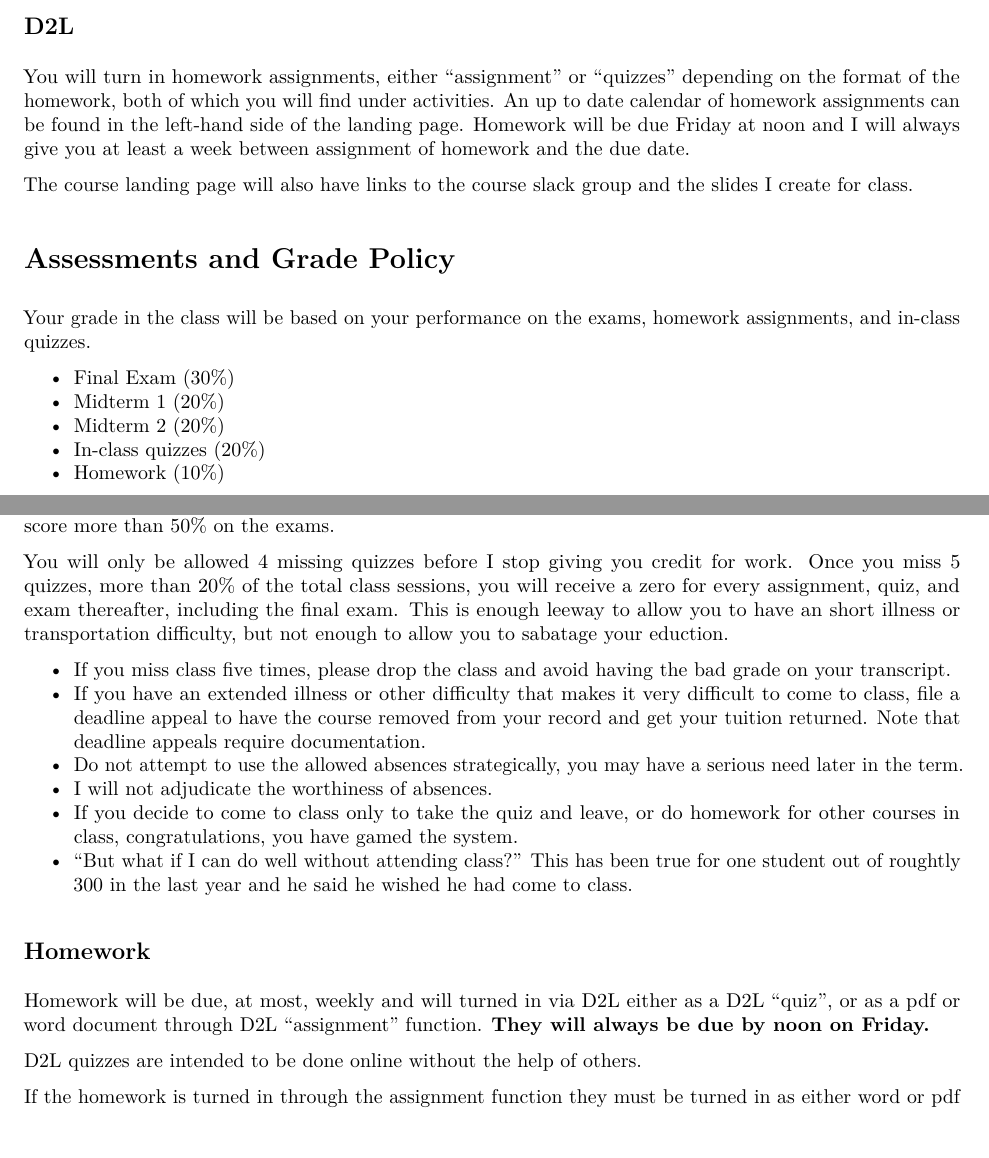
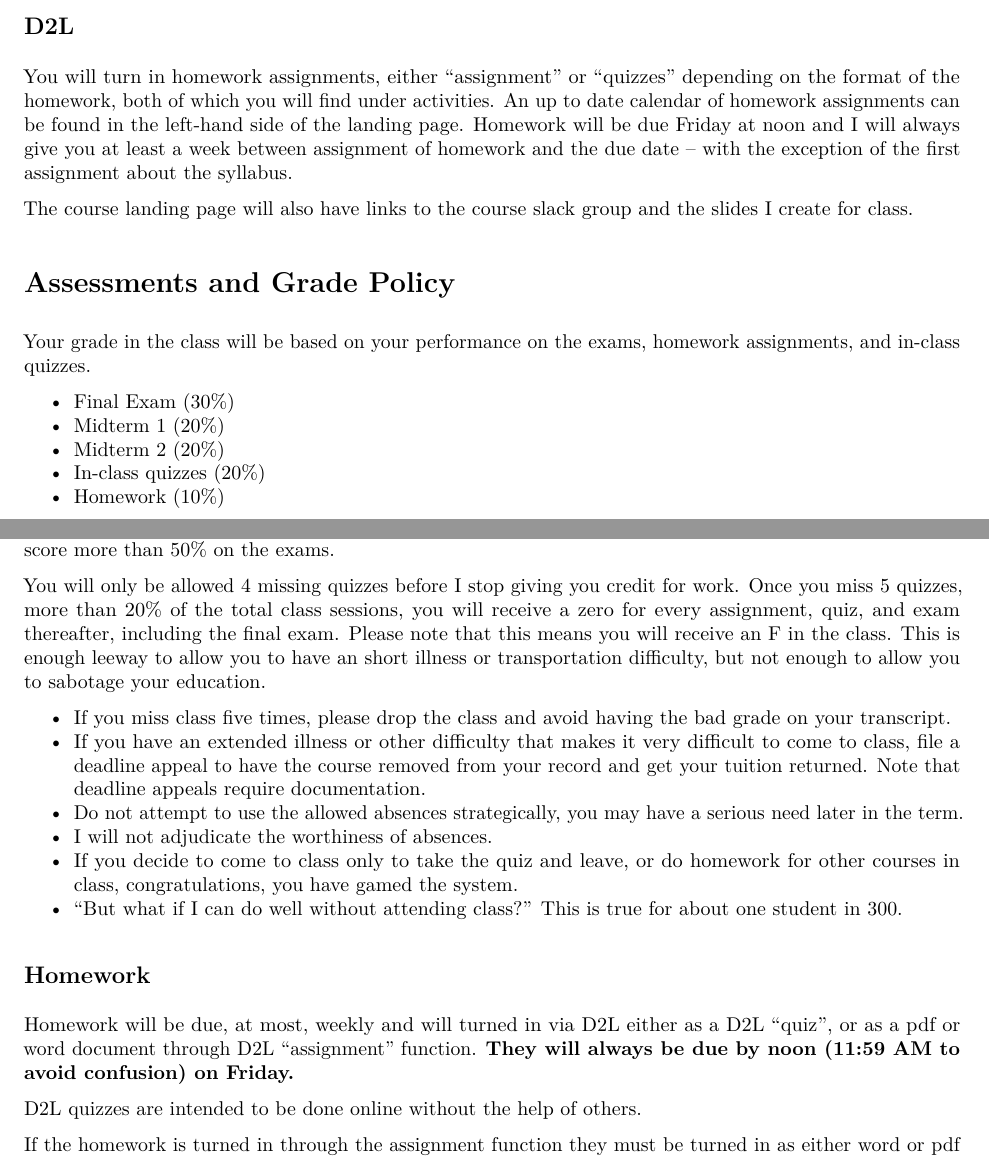
Before and after one commit to woodsjam/Course-Intro-Macroeconomics, an R Markdown document (SyllabusEC202Woods.Rmd): two parts of pages 2 and 3 of 5, joined at a grey line, cut so that both start at the same text. The pictures show the output file SyllabusEC202Woods.pdf that the author committed with the source.

Commit message:
Last minute updates

```diff
--- a/SyllabusEC202Woods.Rmd
+++ b/SyllabusEC202Woods.Rmd
@@ -74,7 +74,7 @@ of the term. If your inappropriate conduct is in private, a student code of cond
 
 ## D2L
 
-You will turn in homework assignments, either "assignment" or "quizzes" depending on the format of the homework, both of which you will find under activities. An up to date calendar of homework assignments can be found in the left-hand side of the landing page.  Homework will be due Friday at noon and I will always give you at least a week between assignment of homework and the due date.
+You will turn in homework assignments, either "assignment" or "quizzes" depending on the format of the homework, both of which you will find under activities. An up to date calendar of homework assignments can be found in the left-hand side of the landing page.  Homework will be due Friday at noon and I will always give you at least a week between assignment of homework and the due date -- with the exception of the first assignment about the syllabus.
 
 The course landing page will also have links to the course slack group and the slides I create for class.
 
@@ -103,18 +103,18 @@ There may be a pop quiz each class meeting. In-class quizzes are intended to be
 
 Students that don't attend class, don't do well.  The quiz incentive is strong -- they are cumulatively worth a midterm -- but attendance is typically less than 70%.  Students that miss more than 3 classes very rarely score more than 50% on the exams.
 
-You will only be allowed 4 missing quizzes before I stop giving you credit for work.  Once you miss 5 quizzes, more than 20% of the total class sessions, you will receive a zero for every assignment, quiz, and exam thereafter, including the final exam.  This is enough leeway to allow you to have an short illness or transportation difficulty, but not enough to allow you to sabatage your eduction.
+You will only be allowed 4 missing quizzes before I stop giving you credit for work.  Once you miss 5 quizzes, more than 20% of the total class sessions, you will receive a zero for every assignment, quiz, and exam thereafter, including the final exam.  Please note that this means you will receive an F in the class.  This is enough leeway to allow you to have an short illness or transportation difficulty, but not enough to allow you to sabotage your education.
 
 + If you miss class five times, please drop the class and avoid having the bad grade on your transcript.
 + If you have an extended illness or other difficulty that makes it very difficult to come to class, file a deadline appeal to have the course removed from your record and get your tuition returned.  Note that deadline appeals require documentation.
 + Do not attempt to use the allowed absences strategically, you may have a serious need later in the term.
 + I will not adjudicate the worthiness of absences.
 + If you decide to come to class only to take the quiz and leave, or do homework for other courses in class, congratulations, you have gamed the system.
-+ "But what if I can do well without attending class?"  This has been true for one student out of roughtly 300 in the last year and he said he wished he had come to class.
++ "But what if I can do well without attending class?"  This is true for about one student in 300.
 
 ## Homework
 
-Homework will be due, at most, weekly and will turned in via D2L either as a D2L "quiz", or as a pdf or word document through D2L "assignment" function.  **They will always be due by noon on Friday.**
+Homework will be due, at most, weekly and will turned in via D2L either as a D2L "quiz", or as a pdf or word document through D2L "assignment" function.  **They will always be due by noon (11:59 AM to avoid confusion) on Friday.**
 
 D2L quizzes are intended to be done online without the help of others.
 
```
Also changed, not shown: SyllabusEC202Woods.pdf, SyllabusEC202Woods.Rmd (2 more changed lines).
